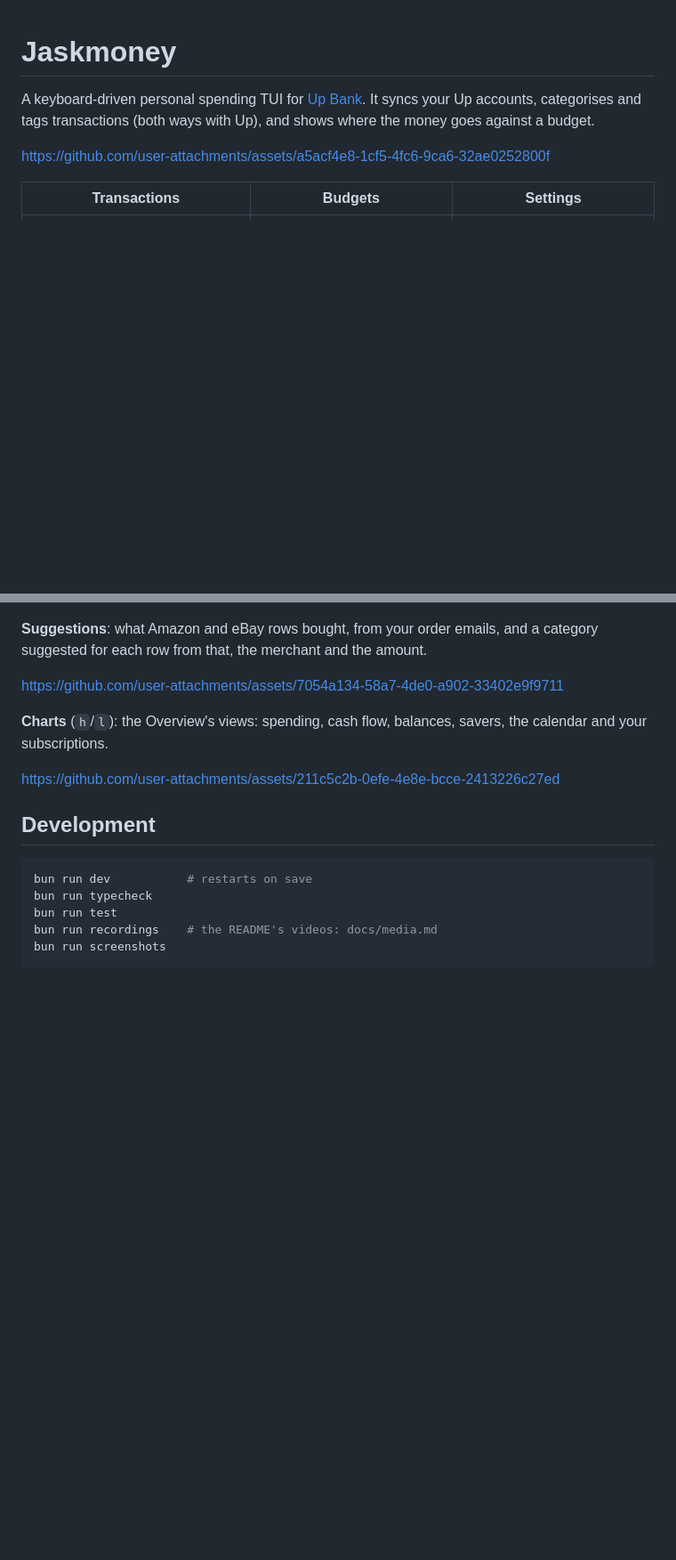
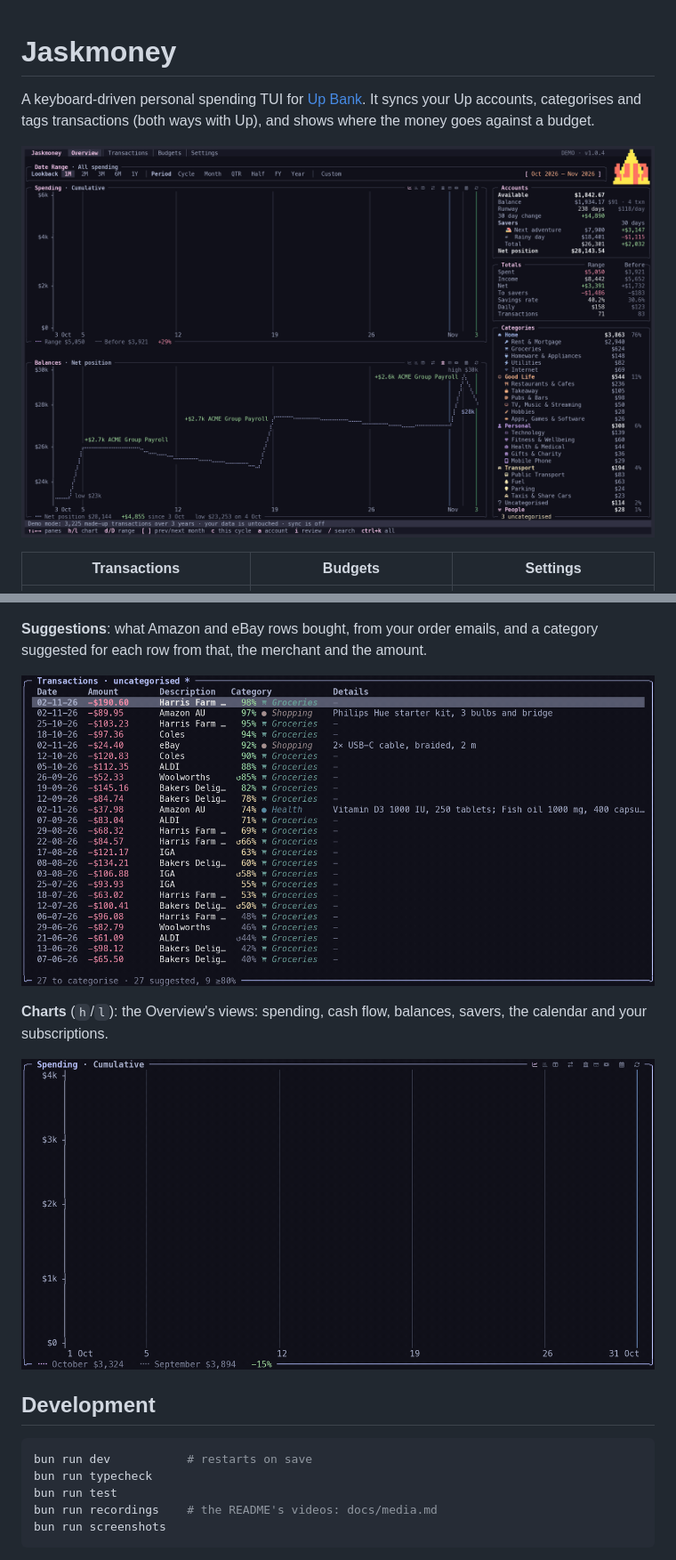
Before and after one commit to jask-aran/jaskmoney, a Markdown page: README.md, 2 parts joined by grey strips. Shown at 89% size. GitHub-like rendering; pictures changed too: docs/screenshots/chart.gif (added), docs/screenshots/overview.gif (added), docs/screenshots/suggest.gif (added); blank space fills up the shorter version.

```diff
--- a/README.md
+++ b/README.md
@@ -3,7 +3,7 @@
 A keyboard-driven personal spending TUI for [Up Bank](https://up.com.au). It syncs your Up accounts, categorises and
 tags transactions (both ways with Up), and shows where the money goes against a budget.
 
-https://github.com/user-attachments/assets/a5acf4e8-1cf5-4fc6-9ca6-32ae0252800f
+![The Overview, its charts drawing in one after another](docs/screenshots/overview.gif)
 
 | Transactions | Budgets | Settings |
 | --- | --- | --- |
@@ -91,11 +91,11 @@ https://github.com/user-attachments/assets/b08958d2-e4c8-4760-b4c1-82b69b2aff27
 **Suggestions**: what Amazon and eBay rows bought, from your order emails, and a category suggested for each row from
 that, the merchant and the amount.
 
-https://github.com/user-attachments/assets/7054a134-58a7-4de0-a902-33402e9f9711
+![Category suggestions for Amazon and eBay rows](docs/screenshots/suggest.gif)
 
 **Charts** (`h`/`l`): the Overview's views: spending, cash flow, balances, savers, the calendar and your subscriptions.
 
-https://github.com/user-attachments/assets/211c5c2b-0efe-4e8e-bcce-2413226c27ed
+![The Overview chart views](docs/screenshots/chart.gif)
 
 ## Development
 
```
Also changed, not shown: other parts of README.md (+2 -2 lines), docs/media.md (+15 -27 lines), 5 other files.
